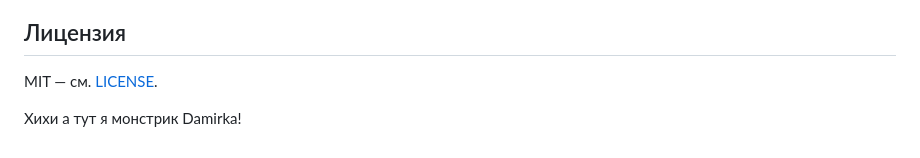
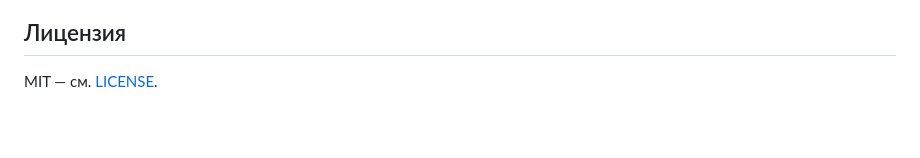
Before and after one commit to ZAPL-corp/lockcode, a Markdown page: README.md, the part around the change. Rendered like a GitHub page; blank space fills up the shorter version.

Commit message:
del: another info by contributor

```diff
--- a/README.md
+++ b/README.md
@@ -82,6 +82,3 @@ npx @zapl/lockcode
 ## Лицензия
 
 MIT — см. [LICENSE](LICENSE).
-
-
-Хихи а тут я монстрик Damirka!
```
